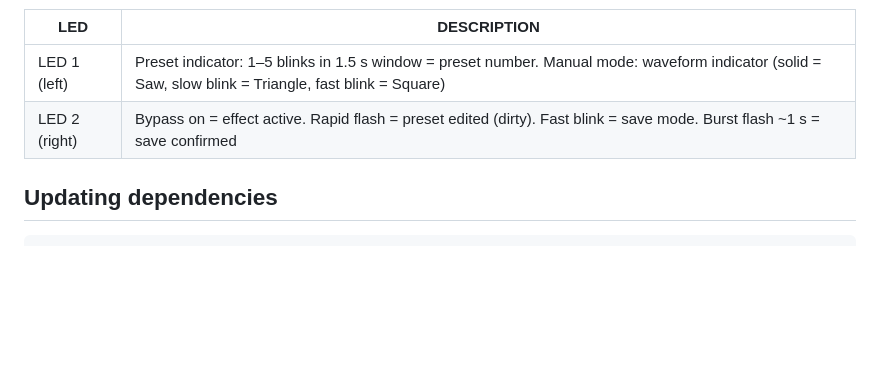
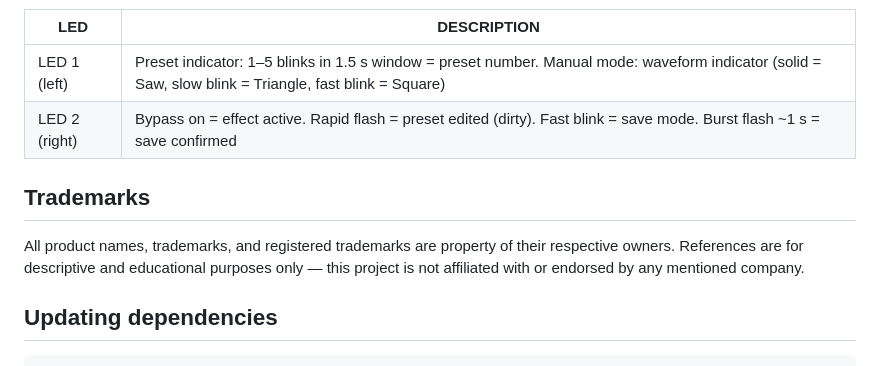
Before and after one commit to tronstoner/NitroTron3, a Markdown page: README.md, the part around the change. Rendered like a GitHub page; blank space fills up the shorter version.

Commit message:
Add trademark disclaimer to README

````diff
--- a/README.md
+++ b/README.md
@@ -107,6 +107,10 @@ Input ──┬─────────────────────
 | LED 1 (left) | Preset indicator: 1–5 blinks in 1.5 s window = preset number. Manual mode: waveform indicator (solid = Saw, slow blink = Triangle, fast blink = Square) |
 | LED 2 (right) | Bypass on = effect active. Rapid flash = preset edited (dirty). Fast blink = save mode. Burst flash ~1 s = save confirmed |
 
+## Trademarks
+
+All product names, trademarks, and registered trademarks are property of their respective owners. References are for descriptive and educational purposes only — this project is not affiliated with or endorsed by any mentioned company.
+
 ## Updating dependencies
 
 ```sh
````
